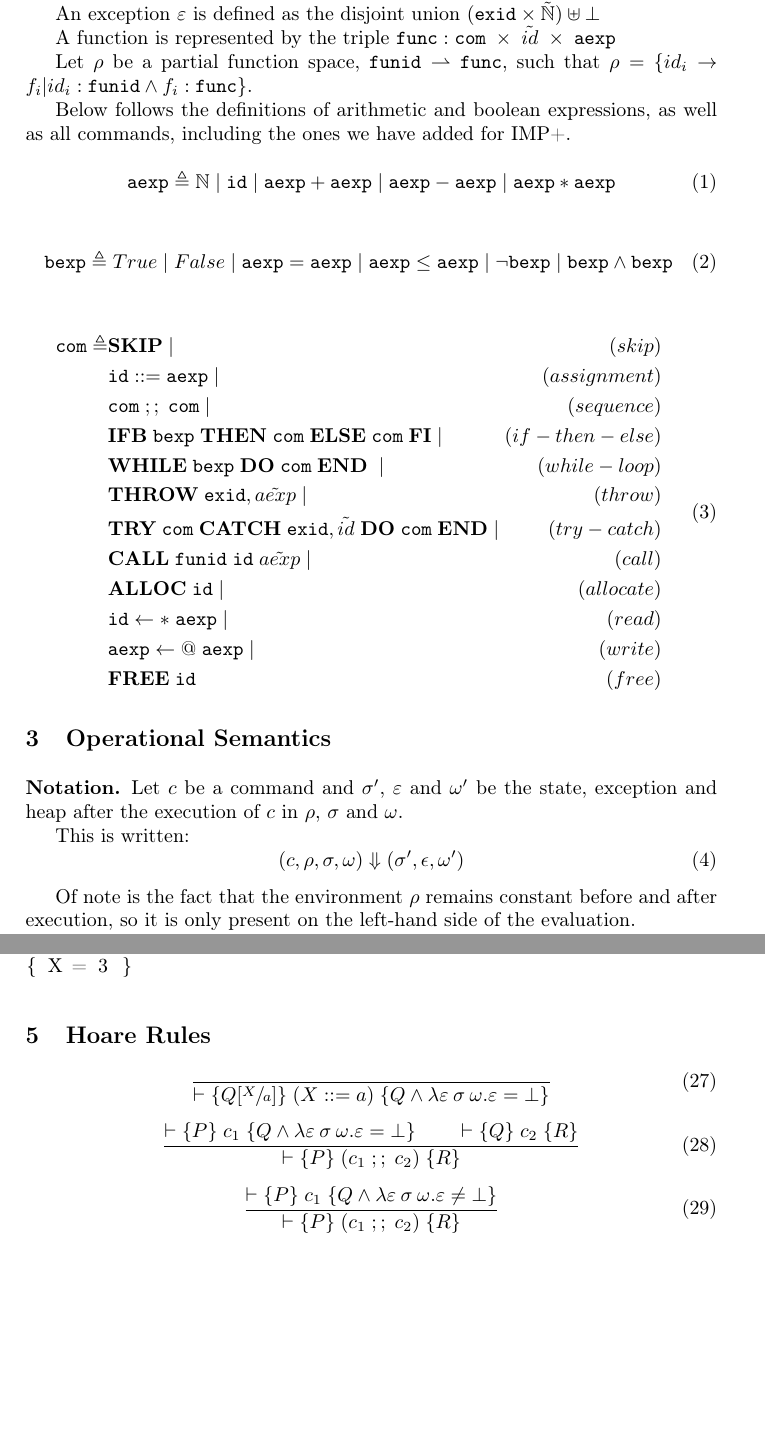
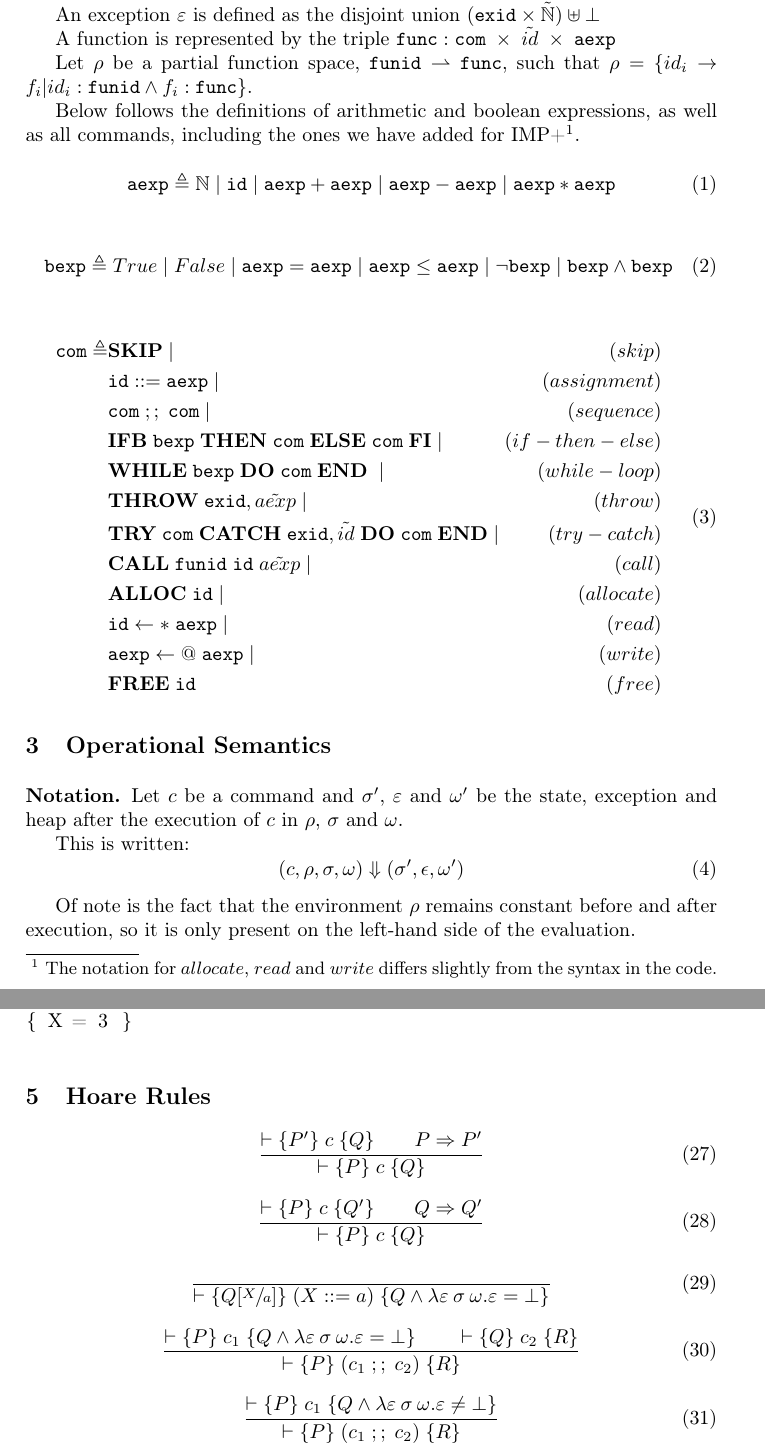
Before and after one commit to moveleft/AMP, a LaTeX paper (report/report.tex, which reads report/content/hoare-rules.tex, report/content/types-and-commands.tex): two parts of pages 3 and 7 of 9, joined at a grey line, cut so that both start at the same text, the shorter picture padded with empty space. Compiled offline with pdfLaTeX.

Commit message:
Added consequence rulesAdded conAdded consequence rules.sequence rules..

```diff
--- a/report/content/hoare-rules.tex
+++ b/report/content/hoare-rules.tex
@@ -1,4 +1,12 @@
 \section{Hoare Rules}
+
+\begin{equation}\label{eqn:hoare-cons-pre}
+\frac{\vdash\{P'\} \; c \; \{Q\} \qquad P \Rightarrow P'}{\vdash\{P\} \; c \; \{Q\}}
+\end{equation}
+
+\begin{equation}\label{eqn:hoare-cons-post}
+\frac{\vdash\{P\} \; c \; \{Q'\} \qquad Q \Rightarrow Q'}{\vdash\{P\} \; c \; \{Q\}}
+\end{equation}
 
 \begin{equation}\label{eqn:hoare-assign}
 \frac{}{\vdash \{Q[\sfrac{X}{a}]\} \; (X ::= a) \; \{Q \wedge \lambda \varepsilon\:\sigma\:\omega. \varepsilon = \bot\}}
--- a/report/content/types-and-commands.tex
+++ b/report/content/types-and-commands.tex
@@ -17,7 +17,7 @@ $\verb|funid| \rightharpoonup \verb|func|$,
 such that
 $\rho = \{ id_i \rightarrow f_i | id_i : \verb|funid| \wedge f_i:\verb|func| \}$.
 
-Below follows the definitions of arithmetic and boolean expressions, as well as all commands, including the ones we have added for IMP+.
+Below follows the definitions of arithmetic and boolean expressions, as well as all commands, including the ones we have added for IMP+\footnote{The notation for $allocate$, $read$ and $write$ differs slightly from the syntax in the code.}.
 
 \begin{equation}
 \verb|aexp| \triangleq \mathbb{N} \;|\; \verb|id| \;|\; \verb|aexp| + \verb|aexp| \;|\;  \verb|aexp| - \verb|aexp| \;|\;  \verb|aexp| * \verb|aexp|
```
Also changed, not shown: report/content/discussion.tex (+3 -3 lines).
